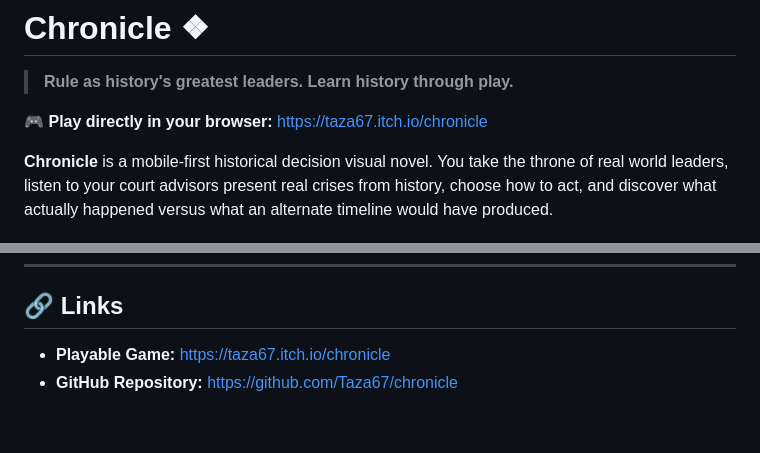
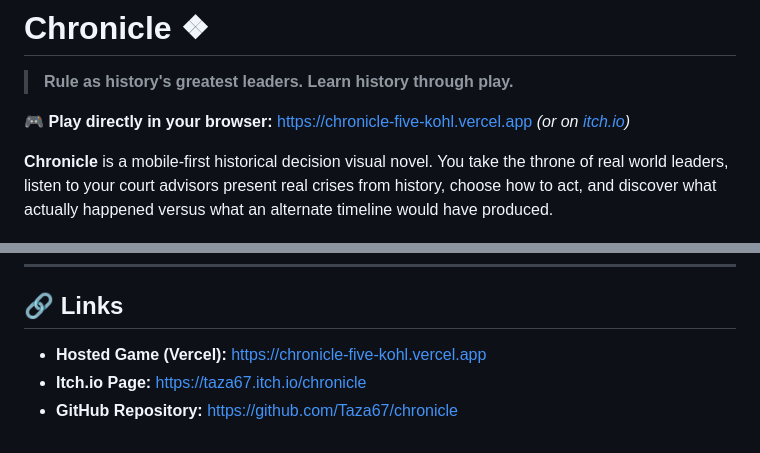
Before and after one commit to Taza67/chronicle, a Markdown page: README.md, 2 parts joined by grey strips. GitHub-like rendering.

Commit message:
docs: add Vercel production deployment link

```diff
--- a/README.md
+++ b/README.md
@@ -2,7 +2,7 @@
 
 > **Rule as history's greatest leaders. Learn history through play.**
 
-🎮 **Play directly in your browser:** [https://taza67.itch.io/chronicle](https://taza67.itch.io/chronicle)
+🎮 **Play directly in your browser:** [https://chronicle-five-kohl.vercel.app](https://chronicle-five-kohl.vercel.app) *(or on [itch.io](https://taza67.itch.io/chronicle))*
 
 **Chronicle** is a mobile-first historical decision visual novel. You take the throne of real world leaders, listen to your court advisors present real crises from history, choose how to act, and discover what actually happened versus what an alternate timeline would have produced.
 
@@ -83,5 +83,6 @@ npm run package
 
 ## 🔗 Links
 
-* **Playable Game:** [https://taza67.itch.io/chronicle](https://taza67.itch.io/chronicle)
+* **Hosted Game (Vercel):** [https://chronicle-five-kohl.vercel.app](https://chronicle-five-kohl.vercel.app)
+* **Itch.io Page:** [https://taza67.itch.io/chronicle](https://taza67.itch.io/chronicle)
 * **GitHub Repository:** [https://github.com/Taza67/chronicle](https://github.com/Taza67/chronicle)
```
